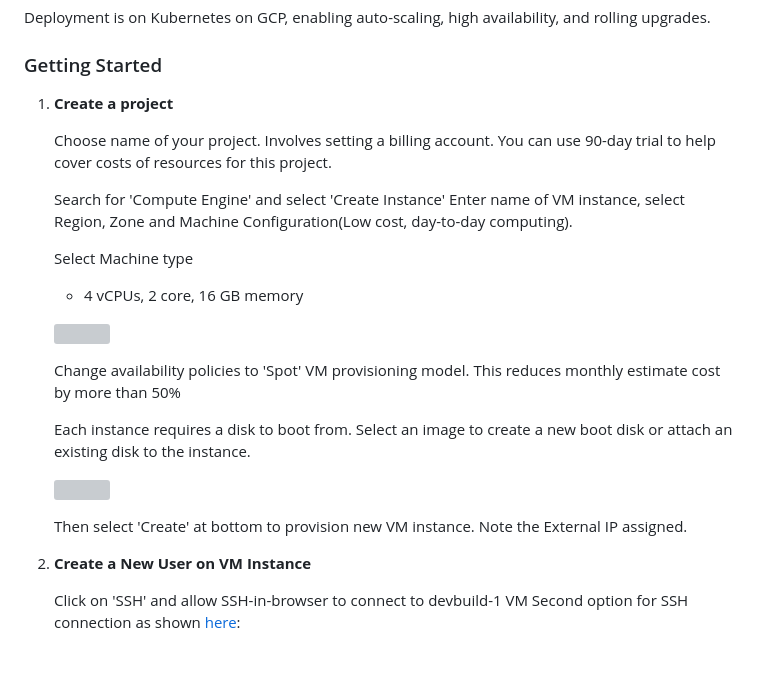
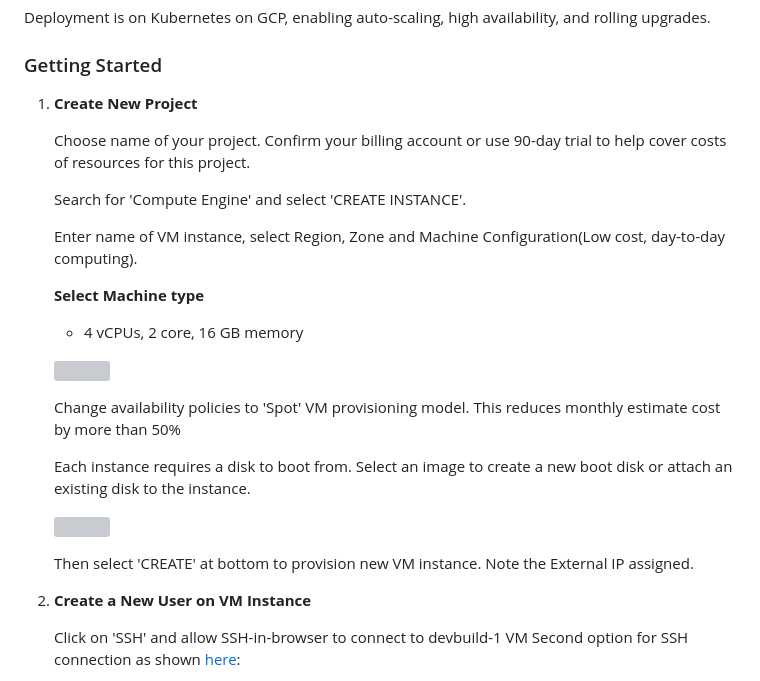
Before and after one commit to odennav/large-scale-system-microservices-gcp, a Markdown page: README.md, the part around one of its changes. Drawn GitHub-style; blank space fills up the shorter version; grey boxes are pictures that could not be loaded.

```diff
--- a/README.md
+++ b/README.md
@@ -19,19 +19,20 @@ Deployment is on Kubernetes on GCP, enabling auto-scaling, high availability, an
 
 ### Getting Started ###
 
-1. **Create a project**
+1. **Create New Project**
 
    Choose name of your project.
-   Involves setting a billing account.
-   You can use 90-day trial to help cover costs of resources for this project.
+   Confirm your billing account or use 90-day trial to help cover costs of resources for this project.
 
-   Search for 'Compute Engine' and select 'Create Instance'
+   Search for 'Compute Engine' and select 'CREATE INSTANCE'.
+
    Enter name of VM instance, select Region, Zone and Machine Configuration(Low cost, day-to-day computing).
 
-   Select Machine type
+   **Select Machine type**
    - 4 vCPUs, 2 core, 16 GB memory
 
    ![](https://github.com/odennav/large-scale-system-micros-gcp/blob/main/snip/deployment-snips/39.png)
+
 
    Change availability policies to 'Spot' VM provisioning model.
    This reduces monthly estimate cost by more than 50%
@@ -40,7 +41,7 @@ Deployment is on Kubernetes on GCP, enabling auto-scaling, high availability, an
 
    ![](https://github.com/odennav/large-scale-system-micros-gcp/blob/main/snip/deployment-snips/40.png)
 
-   Then select 'Create' at bottom to provision new VM instance.
+   Then select 'CREATE' at bottom to provision new VM instance.
    Note the External IP assigned.
 
 
```
Also changed, not shown: other parts of README.md (+20 -9 lines).
